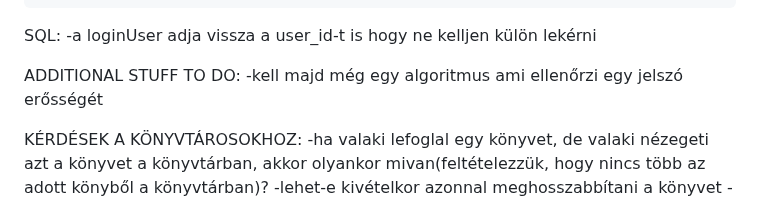
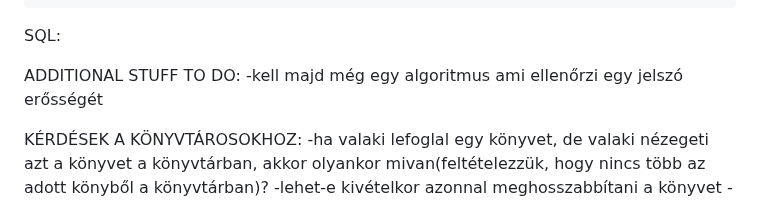
Before and after one commit to BaBence04/Konyvtarazo-rendszer-projekt, a Markdown page: README.md, the part around the change. Rendered like a GitHub page.

```diff
--- a/README.md
+++ b/README.md
@@ -47,7 +47,6 @@ Mesterremek projekt, könyvtárazó rendszer
         -gyorsítani a backendet, azzal, hogy lehessen odaadni connectiont a databaseFunction-öknek hogy ne kelljen mindig újra csatlakozni
 
 SQL:
--a loginUser adja vissza a user_id-t is hogy ne kelljen külön lekérni
 
 
 ADDITIONAL STUFF TO DO:
```
